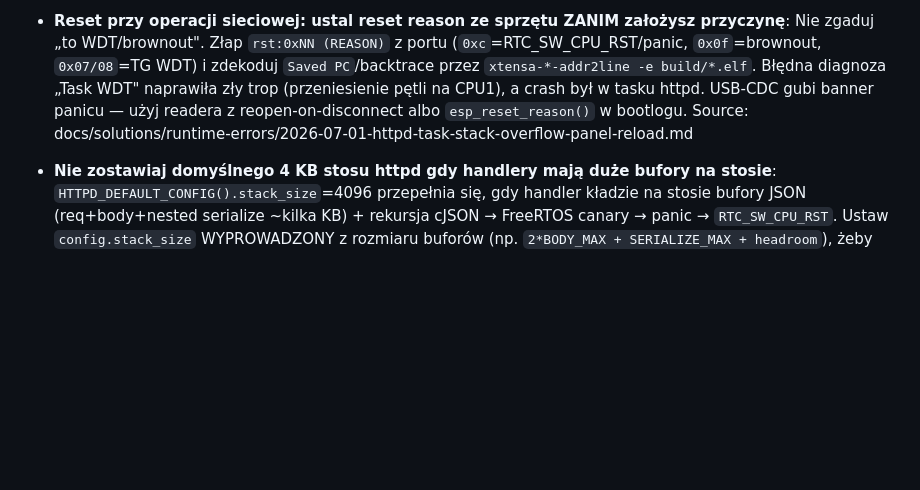
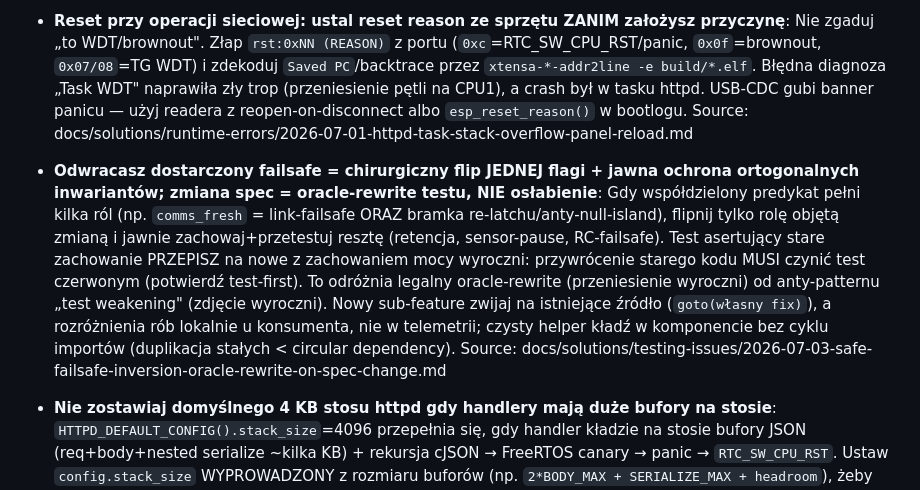
Before and after one commit to pawelpazniewski/thatmotor, a Markdown page: .claude/rules/learned-patterns.md, the part around one of its changes. Drawn GitHub-style; blank space fills up the shorter version.

Commit message:
docs(solutions): bezpieczne odwracanie failsafe + oracle-rewrite przy zmianie spec
Co-Authored-By: Claude Opus 4.8 (1M context) <noreply@anthropic.com>

```diff
--- a/.claude/rules/learned-patterns.md
+++ b/.claude/rules/learned-patterns.md
@@ -37,5 +37,8 @@ Reguły wyciągnięte z rozwiązanych problemów w docs/solutions/. Zarządzane
 - **Reset przy operacji sieciowej: ustal reset reason ze sprzętu ZANIM założysz przyczynę**: Nie zgaduj „to WDT/brownout". Złap `rst:0xNN (REASON)` z portu (`0xc`=RTC_SW_CPU_RST/panic, `0x0f`=brownout, `0x07/08`=TG WDT) i zdekoduj `Saved PC`/backtrace przez `xtensa-*-addr2line -e build/*.elf`. Błędna diagnoza „Task WDT" naprawiła zły trop (przeniesienie pętli na CPU1), a crash był w tasku httpd. USB-CDC gubi banner panicu — użyj readera z reopen-on-disconnect albo `esp_reset_reason()` w bootlogu.
   Source: docs/solutions/runtime-errors/2026-07-01-httpd-task-stack-overflow-panel-reload.md
 
+- **Odwracasz dostarczony failsafe = chirurgiczny flip JEDNEJ flagi + jawna ochrona ortogonalnych inwariantów; zmiana spec = oracle-rewrite testu, NIE osłabienie**: Gdy współdzielony predykat pełni kilka ról (np. `comms_fresh` = link-failsafe ORAZ bramka re-latchu/anty-null-island), flipnij tylko rolę objętą zmianą i jawnie zachowaj+przetestuj resztę (retencja, sensor-pause, RC-failsafe). Test asertujący stare zachowanie PRZEPISZ na nowe z zachowaniem mocy wyroczni: przywrócenie starego kodu MUSI czynić test czerwonym (potwierdź test-first). To odróżnia legalny oracle-rewrite (przeniesienie wyroczni) od anty-patternu „test weakening" (zdjęcie wyroczni). Nowy sub-feature zwijaj na istniejące źródło (`goto(własny fix)`), a rozróżnienia rób lokalnie u konsumenta, nie w telemetrii; czysty helper kładź w komponencie bez cyklu importów (duplikacja stałych < circular dependency).
+  Source: docs/solutions/testing-issues/2026-07-03-safe-failsafe-inversion-oracle-rewrite-on-spec-change.md
+
 - **Nie zostawiaj domyślnego 4 KB stosu httpd gdy handlery mają duże bufory na stosie**: `HTTPD_DEFAULT_CONFIG().stack_size`=4096 przepełnia się, gdy handler kładzie na stosie bufory JSON (req+body+nested serialize ~kilka KB) + rekursja cJSON → FreeRTOS canary → panic → `RTC_SW_CPU_RST`. Ustaw `config.stack_size` WYPROWADZONY z rozmiaru buforów (np. `2*BODY_MAX + SERIALIZE_MAX + headroom`), żeby rósł razem z liczbą pól i nie zdryfował po cichu.
   Source: docs/solutions/runtime-errors/2026-07-01-httpd-task-stack-overflow-panel-reload.md
```
Also changed, not shown: other parts of .claude/rules/learned-patterns.md (+1 -1 lines), 1 other file.
